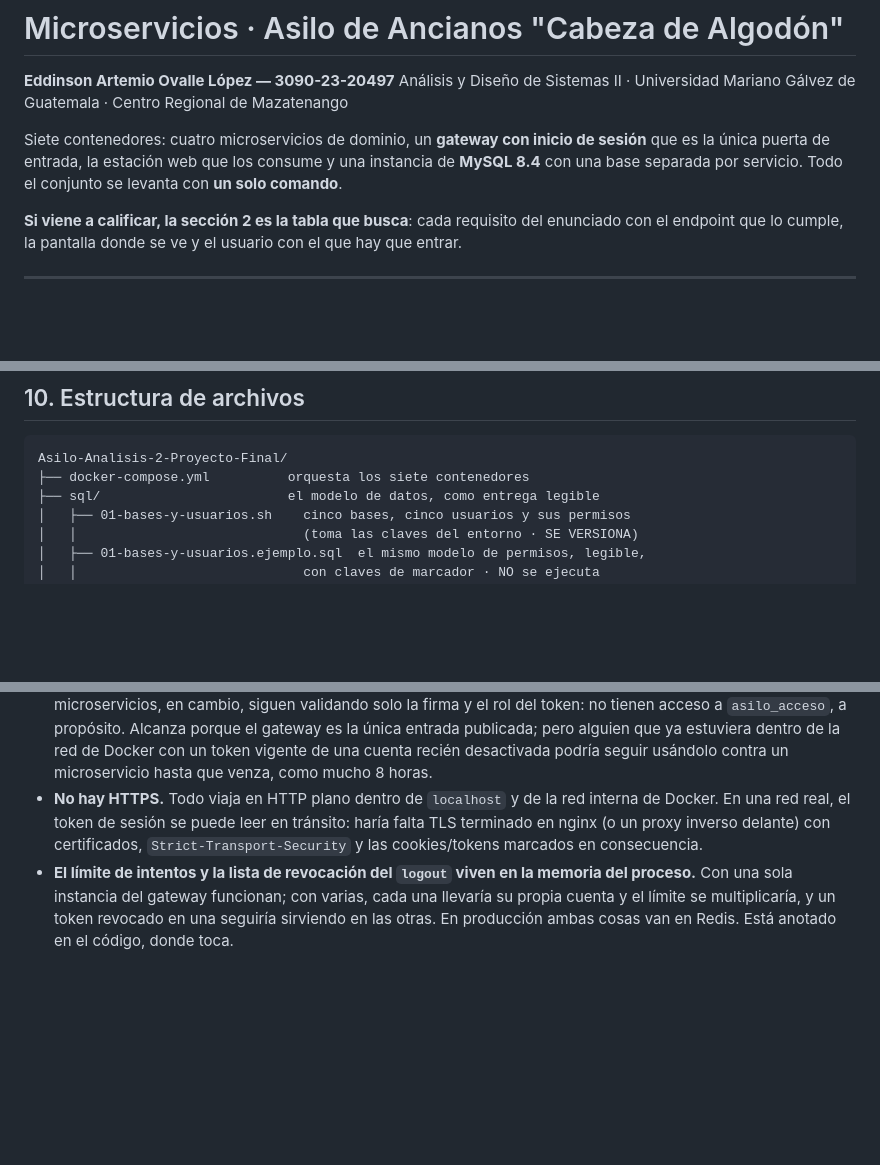
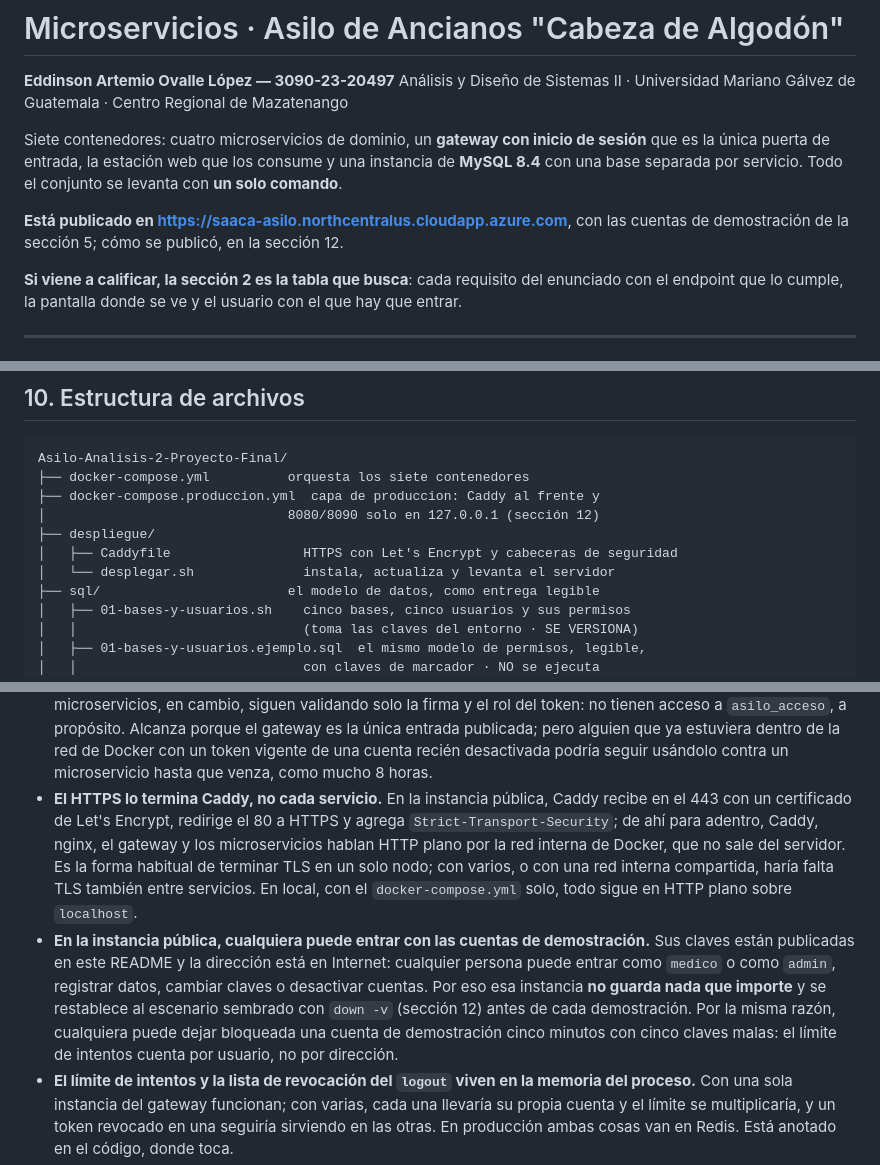
Before and after one commit to ArtemioEdi/Asilo-Analisis-2-Proyecto-Final, a Markdown page: README.md, 3 parts joined by grey strips. GitHub-like rendering; blank space fills up the shorter version.

Commit message:
Bloque 13C: el README documenta la publicacion en Azure

````diff
--- a/README.md
+++ b/README.md
@@ -7,6 +7,10 @@ Siete contenedores: cuatro microservicios de dominio, un **gateway con inicio
 de sesión** que es la única puerta de entrada, la estación web que los consume
 y una instancia de **MySQL 8.4** con una base separada por servicio. Todo el
 conjunto se levanta con **un solo comando**.
+
+**Está publicado en <https://saaca-asilo.northcentralus.cloudapp.azure.com>**,
+con las cuentas de demostración de la sección 5; cómo se publicó, en la
+sección 12.
 
 **Si viene a calificar, la sección 2 es la tabla que busca**: cada requisito
 del enunciado con el endpoint que lo cumple, la pantalla donde se ve y el
@@ -1422,6 +1426,11 @@ contenga el valor de ninguna clave del `.env`.
 ```
 Asilo-Analisis-2-Proyecto-Final/
 ├── docker-compose.yml          orquesta los siete contenedores
+├── docker-compose.produccion.yml  capa de produccion: Caddy al frente y
+│                               8080/8090 solo en 127.0.0.1 (sección 12)
+├── despliegue/
+│   ├── Caddyfile                 HTTPS con Let's Encrypt y cabeceras de seguridad
+│   └── desplegar.sh              instala, actualiza y levanta el servidor
 ├── sql/                        el modelo de datos, como entrega legible
 │   ├── 01-bases-y-usuarios.sh    cinco bases, cinco usuarios y sus permisos
 │   │                             (toma las claves del entorno · SE VERSIONA)
@@ -1509,11 +1518,23 @@ peligroso que uno que sí.
   la única entrada publicada; pero alguien que ya estuviera dentro de la red de
   Docker con un token vigente de una cuenta recién desactivada podría seguir
   usándolo contra un microservicio hasta que venza, como mucho 8 horas.
-- **No hay HTTPS.** Todo viaja en HTTP plano dentro de `localhost` y de la red
-  interna de Docker. En una red real, el token de sesión se puede leer en
-  tránsito: haría falta TLS terminado en nginx (o un proxy inverso delante) con
-  certificados, `Strict-Transport-Security` y las cookies/tokens marcados en
-  consecuencia.
+- **El HTTPS lo termina Caddy, no cada servicio.** En la instancia pública,
+  Caddy recibe en el 443 con un certificado de Let's Encrypt, redirige el 80 a
+  HTTPS y agrega `Strict-Transport-Security`; de ahí para adentro, Caddy,
+  nginx, el gateway y los microservicios hablan HTTP plano por la red interna
+  de Docker, que no sale del servidor. Es la forma habitual de terminar TLS en
+  un solo nodo; con varios, o con una red interna compartida, haría falta TLS
+  también entre servicios. En local, con el `docker-compose.yml` solo, todo
+  sigue en HTTP plano sobre `localhost`.
+- **En la instancia pública, cualquiera puede entrar con las cuentas de
+  demostración.** Sus claves están publicadas en este README y la dirección
+  está en Internet: cualquier persona puede entrar como `medico` o como
+  `admin`, registrar datos, cambiar claves o desactivar cuentas. Por eso esa
+  instancia **no guarda nada que importe** y se restablece al escenario
+  sembrado con `down -v` (sección 12) antes de cada demostración. Por la misma
+  razón, cualquiera puede dejar bloqueada una cuenta de demostración cinco
+  minutos con cinco claves malas: el límite de intentos cuenta por usuario, no
+  por dirección.
 - **El límite de intentos y la lista de revocación del `logout` viven en la
   memoria del proceso.** Con una sola instancia del gateway funcionan; con varias, cada una
   llevaría su propia cuenta y el límite se multiplicaría, y un token revocado en
````
Also changed, not shown: other parts of README.md (+98 -2 lines).
